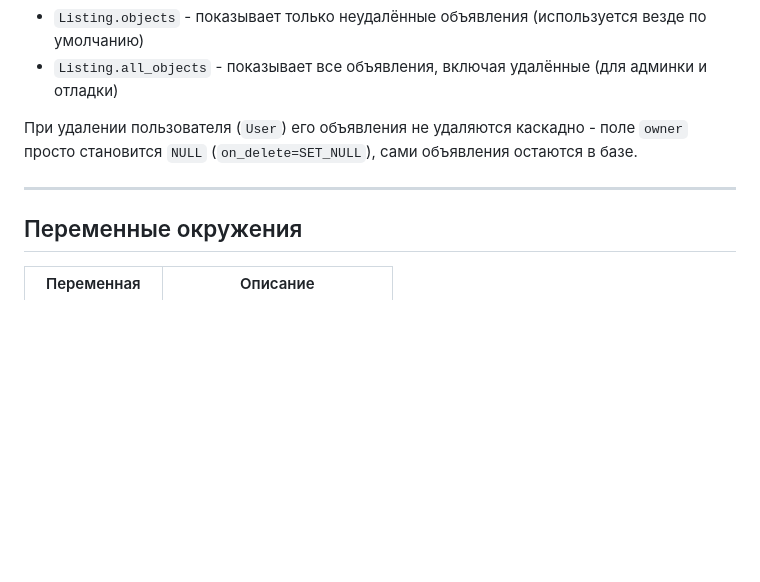
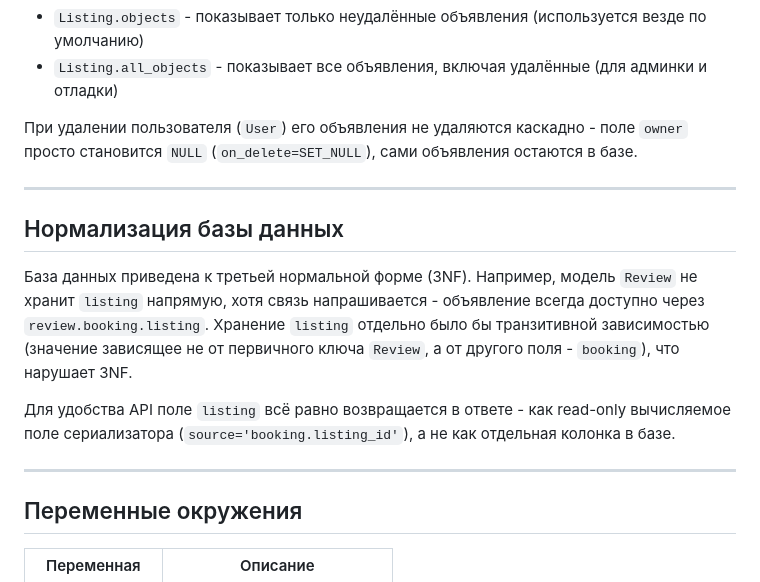
Before and after one commit to IcarusPlay/Django_Final_Project-IT-CAREER-HUB-, a Markdown page: README.md, the part around the change. Rendered like a GitHub page; blank space fills up the shorter version.

```diff
--- a/README.md
+++ b/README.md
@@ -214,6 +214,14 @@ class Role(models.TextChoices):
 
 ---
 
+## Нормализация базы данных
+
+База данных приведена к третьей нормальной форме (3NF). Например, модель `Review` не хранит `listing` напрямую, хотя связь напрашивается - объявление всегда доступно через `review.booking.listing`. Хранение `listing` отдельно было бы транзитивной зависимостью (значение зависящее не от первичного ключа `Review`, а от другого поля - `booking`), что нарушает 3NF.
+
+Для удобства API поле `listing` всё равно возвращается в ответе - как read-only вычисляемое поле сериализатора (`source='booking.listing_id'`), а не как отдельная колонка в базе.
+
+---
+
 ## Переменные окружения
 
 | Переменная | Описание |
```
